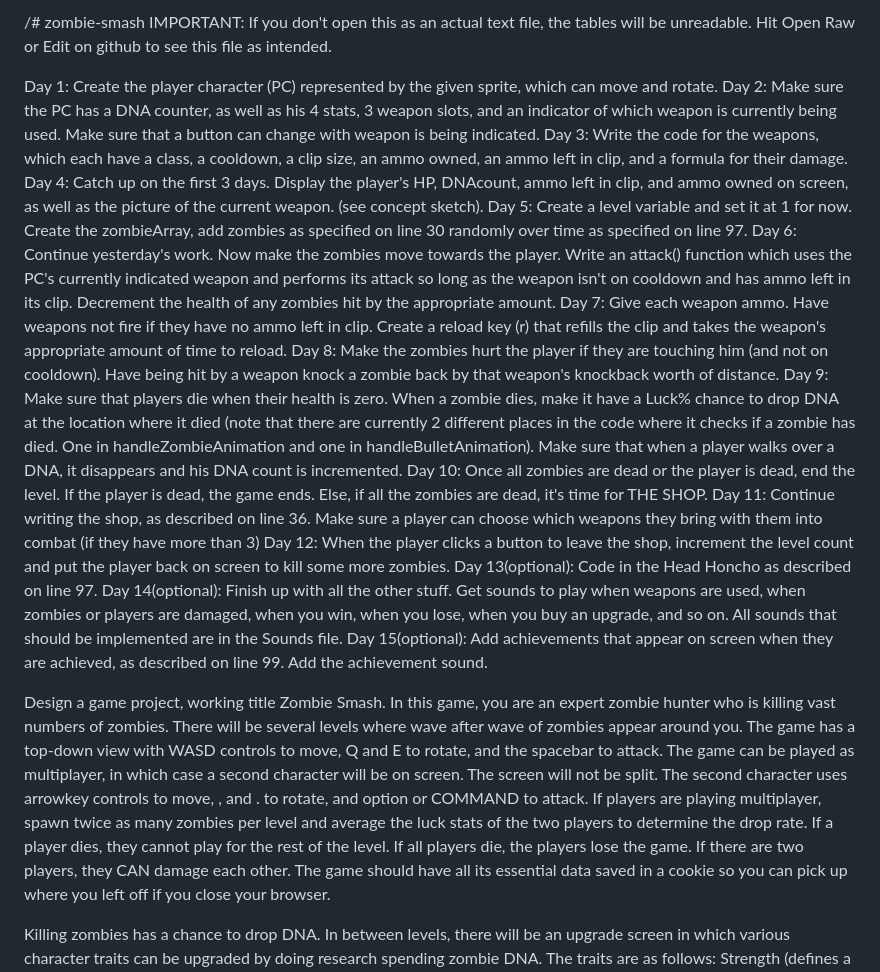
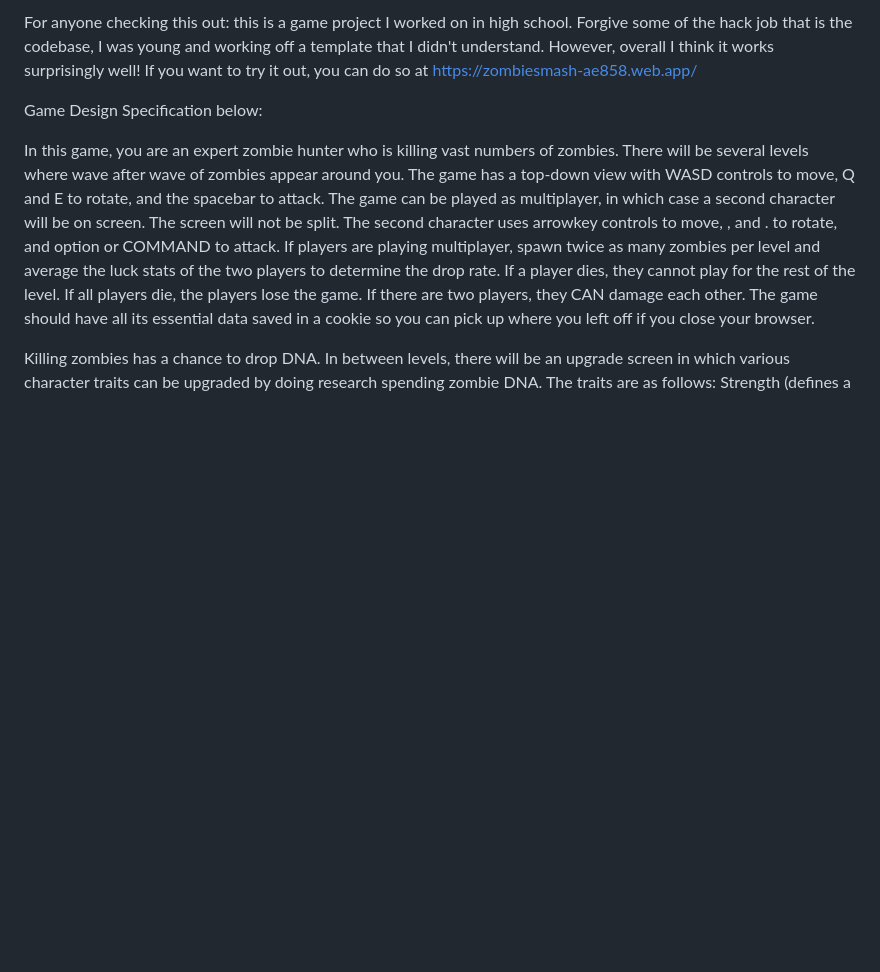
Before and after one commit to diegoahmadstein/zombie-smash, a Markdown page: README.md, the part around the change. Rendered like a GitHub page; blank space fills up the shorter version.

Commit message:
Updated readme to explain project

```diff
--- a/README.md
+++ b/README.md
@@ -1,26 +1,9 @@
-/# zombie-smash
-IMPORTANT: If you don't open this as an actual text file, the tables will be unreadable. Hit Open Raw or Edit on github to see this file as intended.
-
-Day 1:	Create the player character (PC) represented by the given sprite, which can move and rotate.
-Day 2:	Make sure the PC has a DNA counter, as well as his 4 stats, 3 weapon slots, and an indicator of which weapon is currently being used. Make sure that a button can change with weapon is being indicated.
-Day 3:	Write the code for the weapons, which each have a class, a cooldown, a clip size, an ammo owned, an ammo left in clip, and a formula for their damage.
-Day 4:	Catch up on the first 3 days. Display the player's HP, DNAcount, ammo left in clip, and ammo owned on screen, as well as the picture of the current weapon. (see concept sketch).
-Day 5: 	Create a level variable and set it at 1 for now. Create the zombieArray, add zombies as specified on line 30 randomly over time as specified on line 97.
-Day 6:	Continue yesterday's work. Now make the zombies move towards the player. Write an attack() function which uses the PC's currently indicated weapon and performs its attack so long as the weapon isn't on cooldown and has ammo left in its clip. Decrement the health of any zombies hit by the appropriate amount.
-Day 7:	Give each weapon ammo. Have weapons not fire if they have no ammo left in clip. Create a reload key (r) that refills the clip and takes the weapon's appropriate amount of time to reload.
-Day 8:	Make the zombies hurt the player if they are touching him (and not on cooldown). Have being hit by a weapon knock a zombie back by that weapon's knockback worth of distance.
-Day 9:	Make sure that players die when their health is zero. When a zombie dies, make it have a Luck% chance to drop DNA at the location where it died (note that there are currently 2 different places in the code where it checks if a zombie has died. One in handleZombieAnimation and one in handleBulletAnimation). Make sure that when a player walks over a DNA, it disappears and his DNA count is incremented.
-Day 10: Once all zombies are dead or the player is dead, end the level. If the player is dead, the game ends. Else, if all the zombies are dead, it's time for THE SHOP.
-Day 11: Continue writing the shop, as described on line 36. Make sure a player can choose which weapons they bring with them into combat (if they have more than 3)
-Day 12: When the player clicks a button to leave the shop, increment the level count and put the player back on screen to kill some more zombies.
-Day 13(optional): Code in the Head Honcho as described on line 97.
-Day 14(optional): Finish up with all the other stuff.  Get sounds to play when weapons are used, when zombies or players are damaged, when you win, when you lose, when you buy an upgrade, and so on. All sounds that should be implemented are in the Sounds file.
-Day 15(optional): Add achievements that appear on screen when they are achieved, as described on line 99. Add the achievement sound.
+For anyone checking this out: this is a game project I worked on in high school. Forgive some of the hack job that is the codebase, I was young and working off a template that I didn't understand. However, overall I think it works surprisingly well! If you want to try it out, you can do so at https://zombiesmash-ae858.web.app/
 
 
 
+Game Design Specification below:
 
-Design a game project, working title Zombie Smash.
 In this game, you are an expert zombie hunter who is killing vast numbers of zombies. There will be several levels where wave after wave of zombies appear around you. The game has a top-down view with WASD controls to move, Q and E to rotate, and the spacebar to attack. The game can be played as multiplayer, in which case a second character will be on screen. The screen will not be split. The second character uses arrowkey controls to move, , and . to rotate, and option or COMMAND to attack. If players are playing multiplayer, spawn twice as many zombies per level and average the luck stats of the two players to determine the drop rate. If a player dies, they cannot play for the rest of the level. If all players die, the players lose the game. If there are two players, they CAN damage each other. The game should have all its essential data saved in a cookie so you can pick up where you left off if you close your browser.
 
 Killing zombies has a chance to drop DNA. In between levels, there will be an upgrade screen in which various character traits can be upgraded by doing research spending zombie DNA. The traits are as follows: Strength (defines a damage multiplier, starts at 1. DEFINE A METER AS THE DISTANCE IT TAKES A CHARACTER WITH SPEED 1 CAN MOVE IN 1 SECOND), Speed(defines a move speed, starts at 1), HP (defines how many times you can be hit, starts at 100), and Luck (%chance for zombies drop DNA, starts at 10). A character also has a weapon. A weapon determines how much damage a character does. A character’s starting weapon is a club  (melee) , which deals 20*STR damage in a cone in front of player with radius 1 and angle 90°, knocks back all zombies hit,  and has a 1 second cooldown. Character has 3 weapon slots. They can cycle through them by pressing TAB. Player 2 can cycle between their weapons by pressing ENTER. The player’s current weapon, the amount of ammo it has, the amount of clips they have for it, their HP, and the amount of DNA they have should be displayed in the corner of the screen. A weapon which does not require ammo is assumed to have infinite ammo.
```
